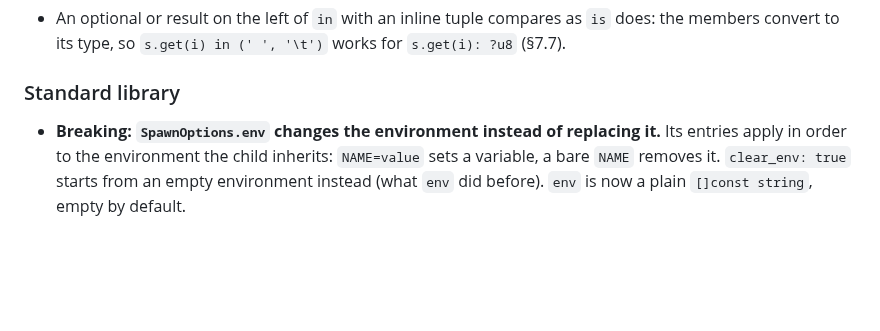
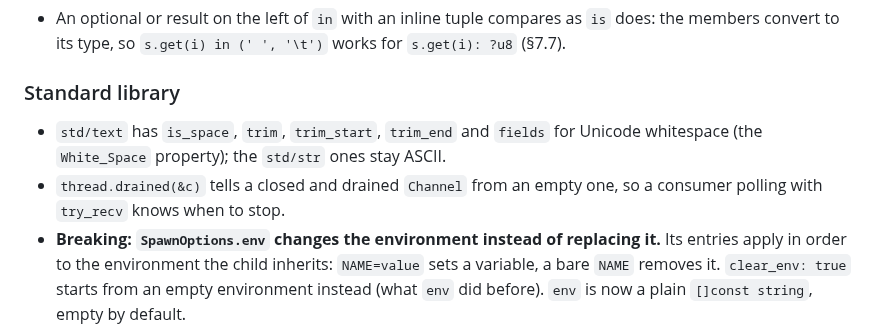
Before and after one commit to chroma04/gamma-lang, a Markdown page: CHANGELOG.md, the part around the change. Rendered like a GitHub page; blank space fills up the shorter version.

Commit message:
Note the std/text and Channel additions in the changelog
Co-Authored-By: Claude Opus 5.5 <noreply@anthropic.com>
Claude-Session: https://claude.ai/code/session_01BF9AkTBkotasMUM4LaaB2d

```diff
--- a/CHANGELOG.md
+++ b/CHANGELOG.md
@@ -197,6 +197,10 @@ Rust implementation was still the one users ran; it is now `gamma`.
 
 ### Standard library
 
+- `std/text` has `is_space`, `trim`, `trim_start`, `trim_end` and `fields` for Unicode
+  whitespace (the `White_Space` property); the `std/str` ones stay ASCII.
+- `thread.drained(&c)` tells a closed and drained `Channel` from an empty one, so a consumer
+  polling with `try_recv` knows when to stop.
 - **Breaking: `SpawnOptions.env` changes the environment instead of replacing it.** Its
   entries apply in order to the environment the child inherits: `NAME=value` sets a
   variable, a bare `NAME` removes it. `clear_env: true` starts from an empty environment
```
